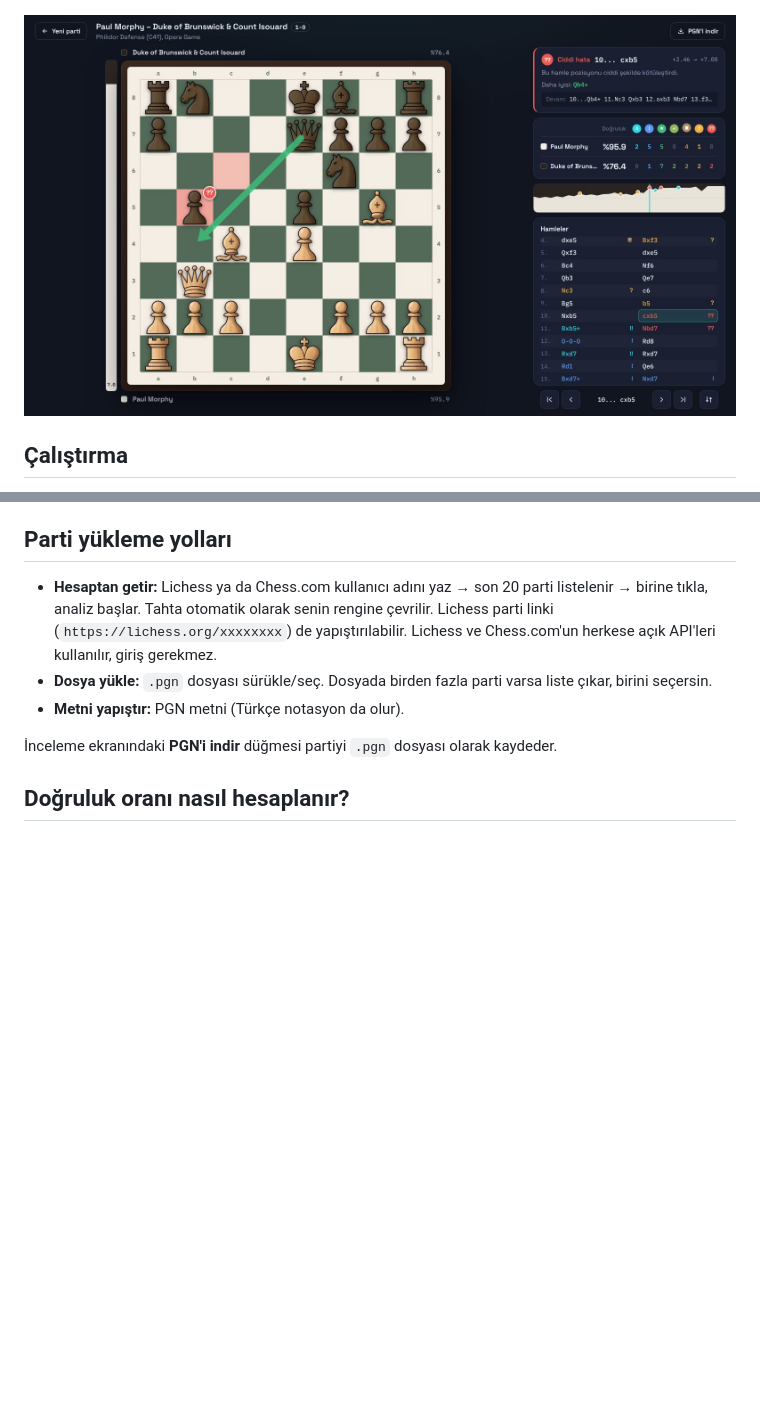
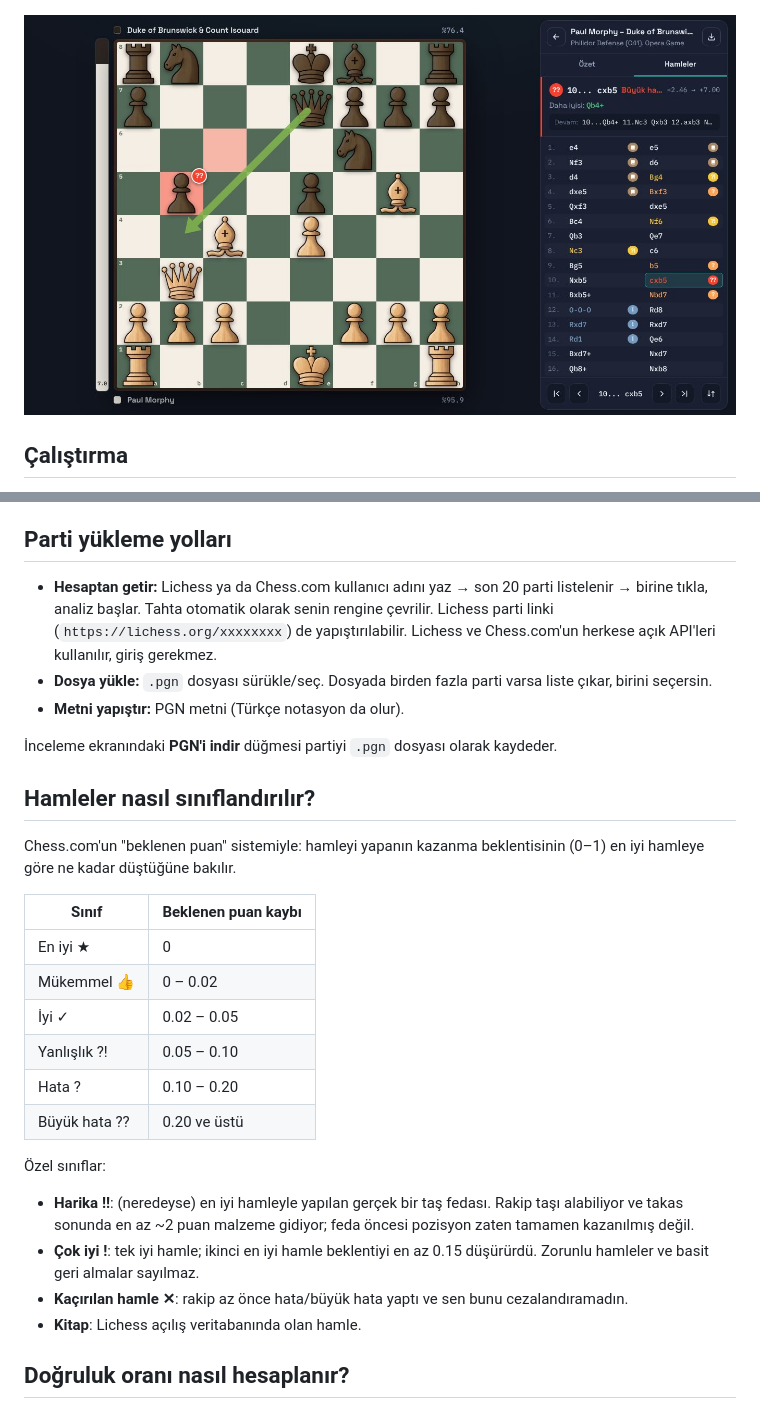
Before and after one commit to muhammedalibuke/Analyze-Chess-Web-site, a Markdown page: README.md, 2 parts joined by grey strips. GitHub-like rendering; pictures changed too: docs/ekran-inceleme.jpg; blank space fills up the shorter version.

```diff
--- a/README.md
+++ b/README.md
@@ -31,6 +31,28 @@ Uygulama dosyaları `Chess/` klasöründedir (`index.html`, `style.css`, `script
 - **Metni yapıştır:** PGN metni (Türkçe notasyon da olur).
 
 İnceleme ekranındaki **PGN'i indir** düğmesi partiyi `.pgn` dosyası olarak kaydeder.
+
+## Hamleler nasıl sınıflandırılır?
+
+Chess.com'un "beklenen puan" sistemiyle: hamleyi yapanın kazanma beklentisinin (0–1) en iyi
+hamleye göre ne kadar düştüğüne bakılır.
+
+| Sınıf | Beklenen puan kaybı |
+|---|---|
+| En iyi ★ | 0 |
+| Mükemmel 👍 | 0 – 0.02 |
+| İyi ✓ | 0.02 – 0.05 |
+| Yanlışlık ?! | 0.05 – 0.10 |
+| Hata ? | 0.10 – 0.20 |
+| Büyük hata ?? | 0.20 ve üstü |
+
+Özel sınıflar:
+- **Harika !!**: (neredeyse) en iyi hamleyle yapılan gerçek bir taş fedası. Rakip taşı alabiliyor ve
+  takas sonunda en az ~2 puan malzeme gidiyor; feda öncesi pozisyon zaten tamamen kazanılmış değil.
+- **Çok iyi !**: tek iyi hamle; ikinci en iyi hamle beklentiyi en az 0.15 düşürürdü. Zorunlu hamleler
+  ve basit geri almalar sayılmaz.
+- **Kaçırılan hamle ✕**: rakip az önce hata/büyük hata yaptı ve sen bunu cezalandıramadın.
+- **Kitap**: Lichess açılış veritabanında olan hamle.
 
 ## Doğruluk oranı nasıl hesaplanır?
 
```
Also changed, not shown: 3 other files.
